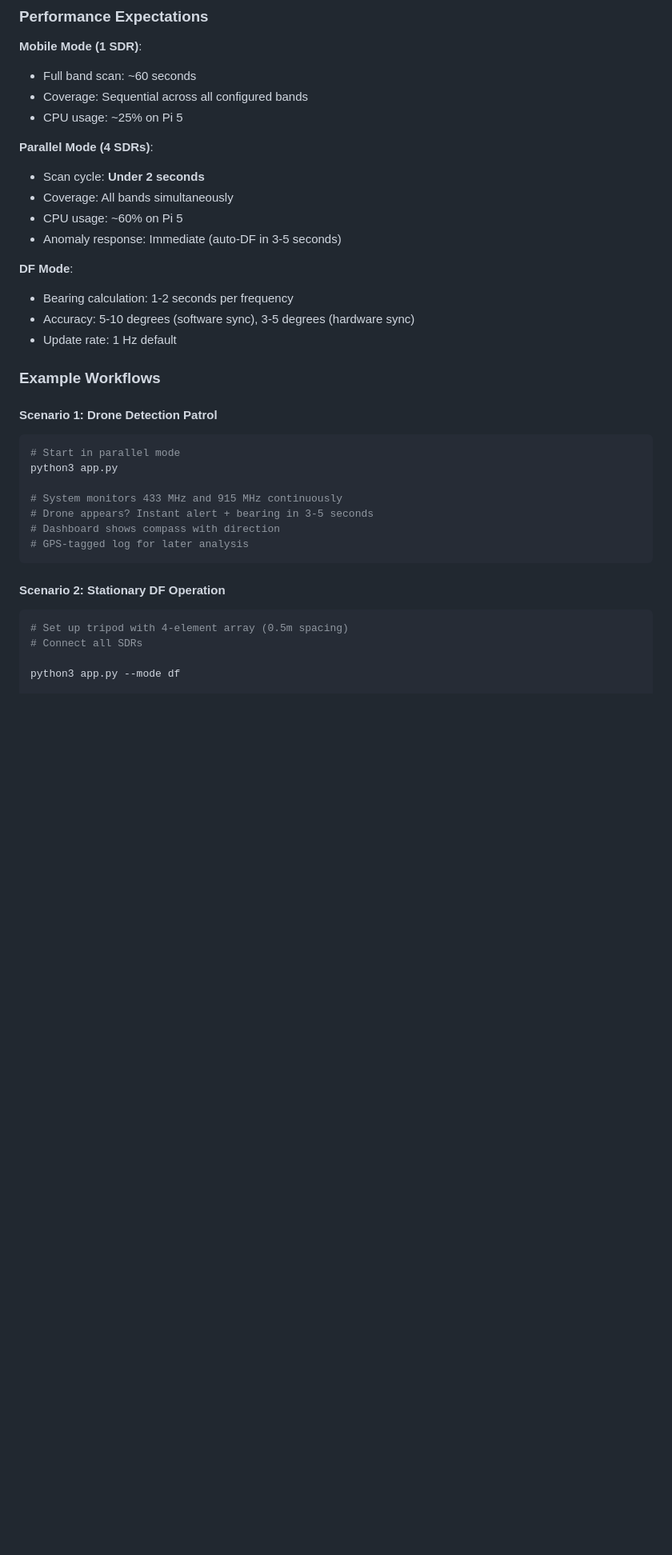
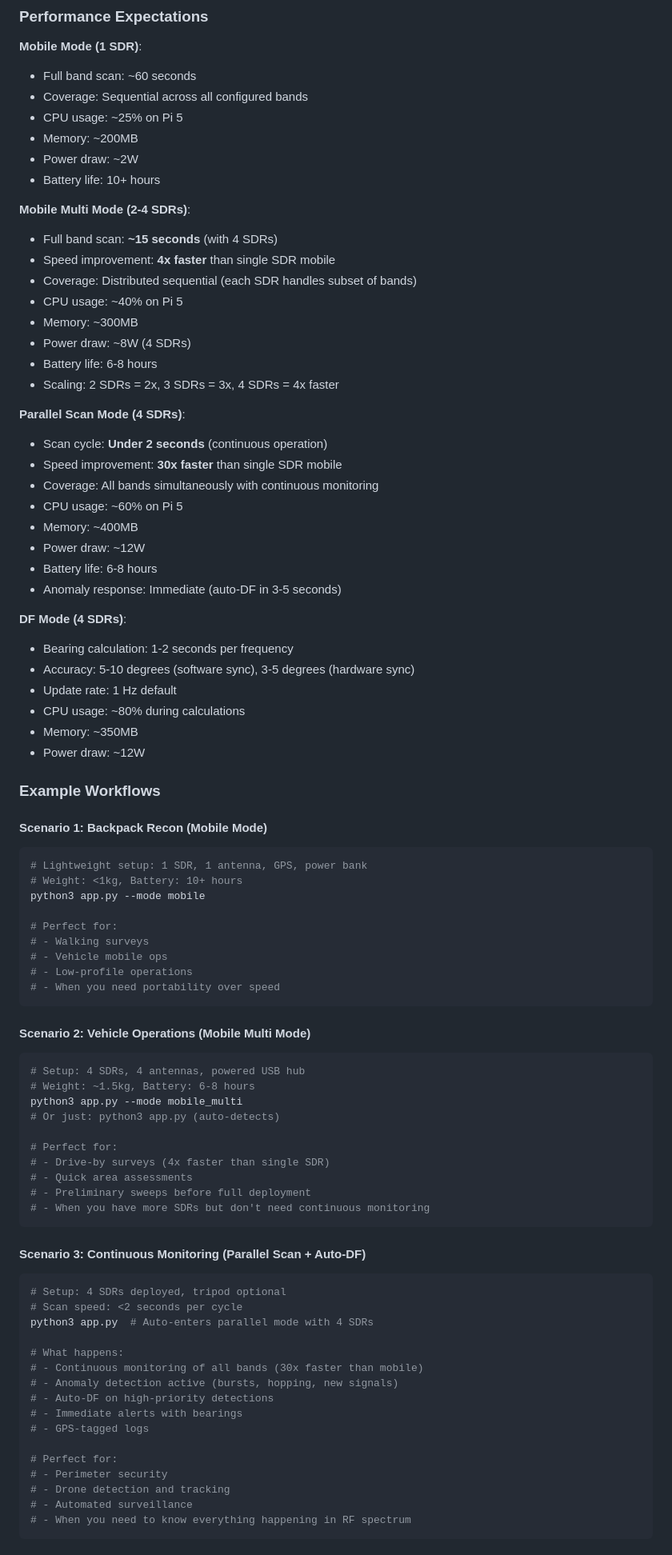
Before and after one commit to kamakauzy/ReconRaven, a Markdown page: README.md, the part around the change printed below. Shown: that part at 80% size. Rendered like a GitHub page; blank space fills up the shorter version.

````diff
--- a/README.md
+++ b/README.md
@@ -422,35 +546,87 @@ python3 app.py --mode parallel_scan --log-level INFO
 - Full band scan: ~60 seconds
 - Coverage: Sequential across all configured bands
 - CPU usage: ~25% on Pi 5
+- Memory: ~200MB
+- Power draw: ~2W
+- Battery life: 10+ hours
 
-**Parallel Mode (4 SDRs)**:
-- Scan cycle: **Under 2 seconds**
-- Coverage: All bands simultaneously
+**Mobile Multi Mode (2-4 SDRs)**:
+- Full band scan: **~15 seconds** (with 4 SDRs)
+- Speed improvement: **4x faster** than single SDR mobile
+- Coverage: Distributed sequential (each SDR handles subset of bands)
+- CPU usage: ~40% on Pi 5
+- Memory: ~300MB
+- Power draw: ~8W (4 SDRs)
+- Battery life: 6-8 hours
+- Scaling: 2 SDRs = 2x, 3 SDRs = 3x, 4 SDRs = 4x faster
+
+**Parallel Scan Mode (4 SDRs)**:
+- Scan cycle: **Under 2 seconds** (continuous operation)
+- Speed improvement: **30x faster** than single SDR mobile
+- Coverage: All bands simultaneously with continuous monitoring
 - CPU usage: ~60% on Pi 5
+- Memory: ~400MB
+- Power draw: ~12W
+- Battery life: 6-8 hours
 - Anomaly response: Immediate (auto-DF in 3-5 seconds)
 
-**DF Mode**:
+**DF Mode (4 SDRs)**:
 - Bearing calculation: 1-2 seconds per frequency
 - Accuracy: 5-10 degrees (software sync), 3-5 degrees (hardware sync)
 - Update rate: 1 Hz default
+- CPU usage: ~80% during calculations
+- Memory: ~350MB
+- Power draw: ~12W
 
 ### Example Workflows
 
-#### Scenario 1: Drone Detection Patrol
+#### Scenario 1: Backpack Recon (Mobile Mode)
 
 ```bash
-# Start in parallel mode
-python3 app.py
+# Lightweight setup: 1 SDR, 1 antenna, GPS, power bank
+# Weight: <1kg, Battery: 10+ hours
+python3 app.py --mode mobile
 
-# System monitors 433 MHz and 915 MHz continuously
-# Drone appears? Instant alert + bearing in 3-5 seconds
-# Dashboard shows compass with direction
-# GPS-tagged log for later analysis
+# Perfect for:
+# - Walking surveys
+# - Vehicle mobile ops
+# - Low-profile operations
+# - When you need portability over speed
 ```
 
-#### Scenario 2: Stationary DF Operation
+#### Scenario 2: Vehicle Operations (Mobile Multi Mode)
 
 ```bash
-# Set up tripod with 4-element array (0.5m spacing)
-# Connect all SDRs
+# Setup: 4 SDRs, 4 antennas, powered USB hub
+# Weight: ~1.5kg, Battery: 6-8 hours
+python3 app.py --mode mobile_multi
+# Or just: python3 app.py (auto-detects)
 
+# Perfect for:
+# - Drive-by surveys (4x faster than single SDR)
+# - Quick area assessments
+# - Preliminary sweeps before full deployment
+# - When you have more SDRs but don't need continuous monitoring
+```
+
+#### Scenario 3: Continuous Monitoring (Parallel Scan + Auto-DF)
+
+```bash
+# Setup: 4 SDRs deployed, tripod optional
+# Scan speed: <2 seconds per cycle
+python3 app.py  # Auto-enters parallel mode with 4 SDRs
+
+# What happens:
+# - Continuous monitoring of all bands (30x faster than mobile)
+# - Anomaly detection active (bursts, hopping, new signals)
+# - Auto-DF on high-priority detections
+# - Immediate alerts with bearings
+# - GPS-tagged logs
+
+# Perfect for:
+# - Perimeter security
+# - Drone detection and tracking
+# - Automated surveillance
+# - When you need to know everything happening in RF spectrum
+```
+
````
Also changed, not shown: other parts of README.md (+189 -45 lines), rr.png (added), 2 other files.
